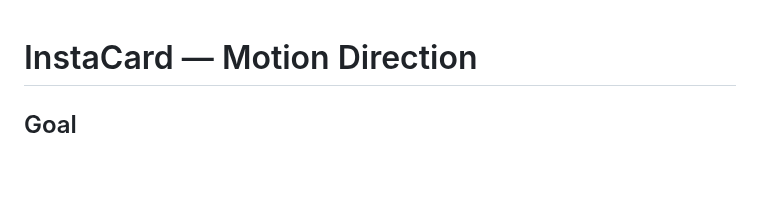
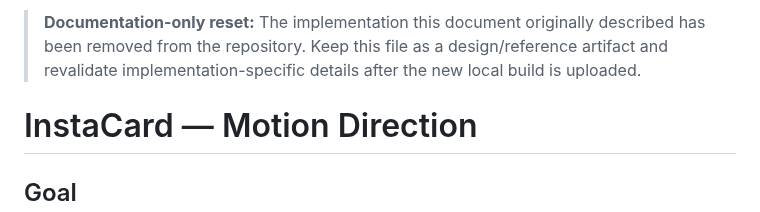
Before and after one commit to Ngh1aa/BCA_Test, a Markdown page: docs/motion-direction.md, the part around the change. Drawn GitHub-style; blank space fills up the shorter version.

Commit message:
Mark motion direction as retained reference

```diff
--- a/docs/motion-direction.md
+++ b/docs/motion-direction.md
@@ -1,3 +1,5 @@
+> **Documentation-only reset:** The implementation this document originally described has been removed from the repository. Keep this file as a design/reference artifact and revalidate implementation-specific details after the new local build is uploaded.
+
 # InstaCard — Motion Direction
 
 ## Goal
```
